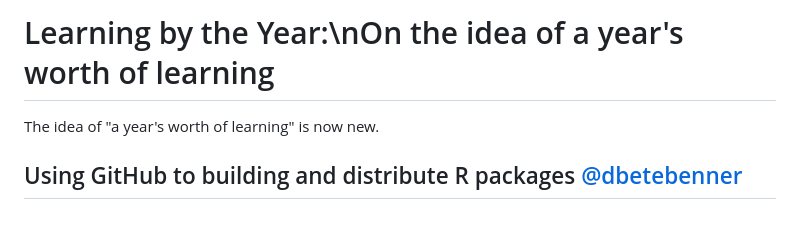
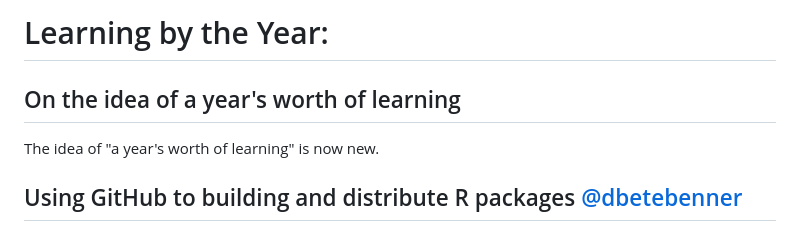
Before and after one commit to dbetebenner/Years_Of_Learning, a Markdown page: README.md, the part around the change. Rendered like a GitHub page.

```diff
--- a/README.md
+++ b/README.md
@@ -1,4 +1,6 @@
-# Learning by the Year:\nOn the idea of a year's worth of learning
+# Learning by the Year:
+
+## On the idea of a year's worth of learning
 
 The idea of "a year's worth of learning" is now new.
 ## Using GitHub to building and distribute R packages [@dbetebenner](https://github.com/dbetebenner)
```
